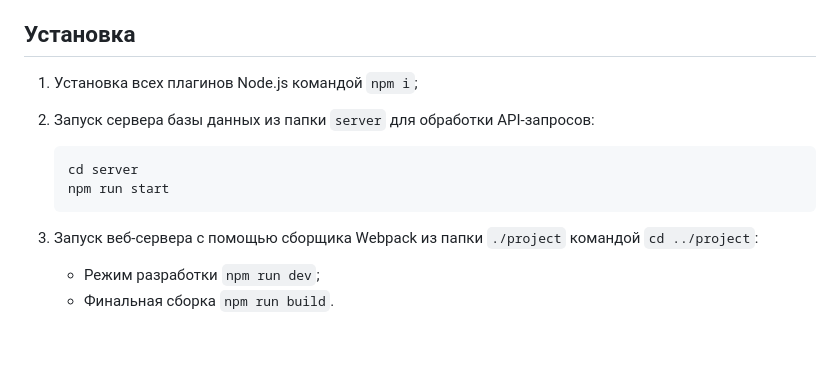
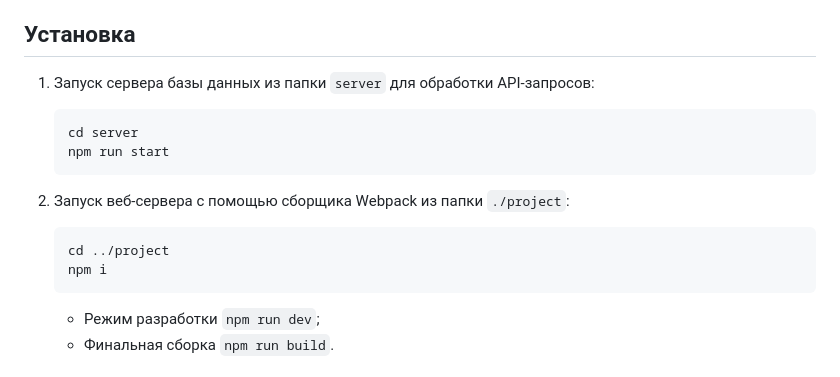
Before and after one commit to IShuvaloff/Coin, a Markdown page: README.md, the part around the change printed below. GitHub-like rendering; blank space fills up the shorter version.

Commit message:
мелкие правки README

````diff
--- a/README.md
+++ b/README.md
@@ -14,15 +14,20 @@
 
 ## Установка
 
-1. Установка всех плагинов Node.js командой `npm i`;
-2. Запуск сервера базы данных из папки `server` для обработки API-запросов:
+1. Запуск сервера базы данных из папки `server` для обработки API-запросов:
 
     ```text
     cd server
     npm run start
     ```
 
-3. Запуск веб-сервера с помощью сборщика Webpack из папки `./project` командой `cd ../project`:
+2. Запуск веб-сервера с помощью сборщика Webpack из папки `./project`:
+
+    ```text
+    cd ../project
+    npm i
+    ```
+
     - Режим разработки `npm run dev`;
     - Финальная сборка `npm run build`.
 
````
Also changed, not shown: other parts of README.md (+27 -27 lines).
